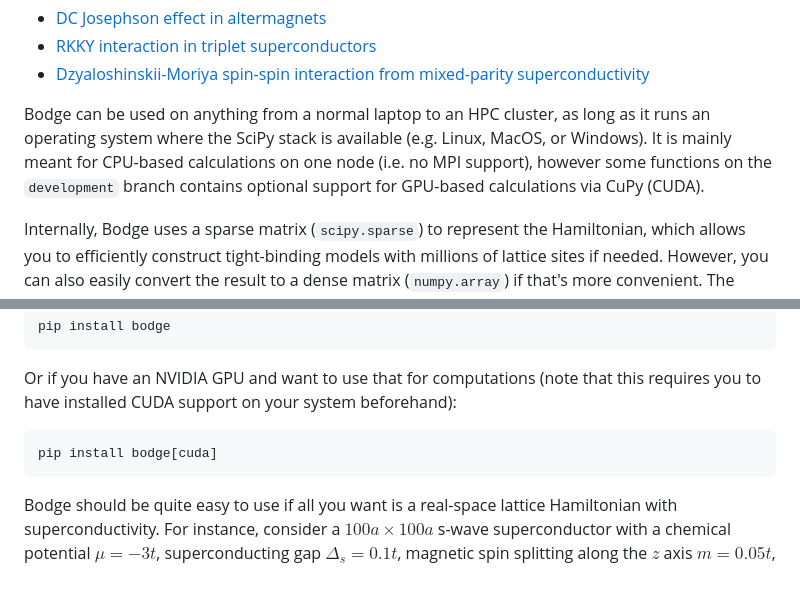
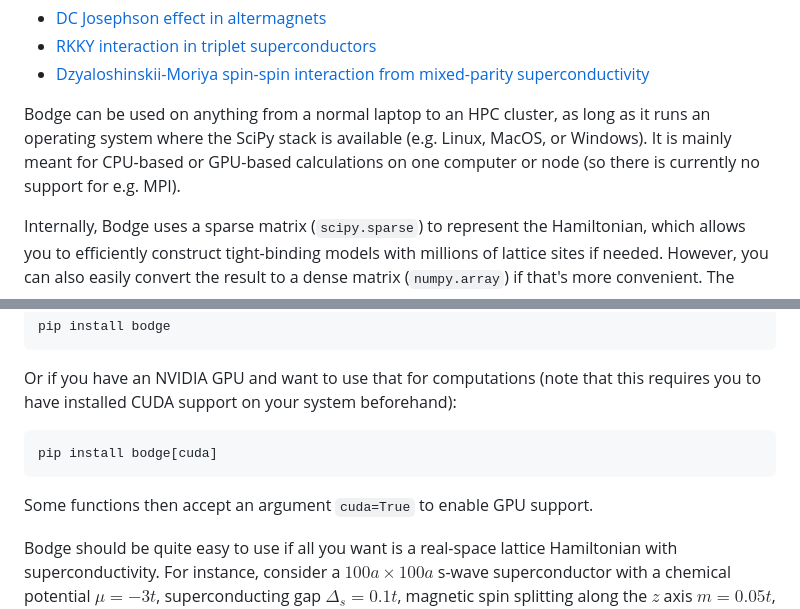
Before and after one commit to jabirali/bodge, a Markdown page: README.md, 2 parts joined by grey strips. GitHub-like rendering; blank space fills up the shorter version.

Commit message:
docs: updated readme

```diff
--- a/README.md
+++ b/README.md
@@ -19,9 +19,8 @@ Research papers where this code has been used include:
 
 Bodge can be used on anything from a normal laptop to an HPC cluster, as long as
 it runs an operating system where the SciPy stack is available (e.g. Linux,
-MacOS, or Windows). It is mainly meant for CPU-based calculations on one node
-(i.e. no MPI support), however some functions on the `development` branch
-contains optional support for GPU-based calculations via CuPy (CUDA).
+MacOS, or Windows). It is mainly meant for CPU-based or GPU-based calculations
+on one computer or node (so there is currently no support for e.g. MPI).
 
 Internally, Bodge uses a sparse matrix (`scipy.sparse`) to represent the Hamiltonian,
 which allows you to efficiently construct tight-binding models with millions of
@@ -42,6 +41,8 @@ Or if you have an NVIDIA GPU and want to use that for computations (note that
 this requires you to have installed CUDA support on your system beforehand):
 
     pip install bodge[cuda]
+
+Some functions then accept an argument `cuda=True` to enable GPU support.
 
 Bodge should be quite easy to use if all you want is a real-space lattice
 Hamiltonian with superconductivity. For instance, consider a $100a\times100a$
```
